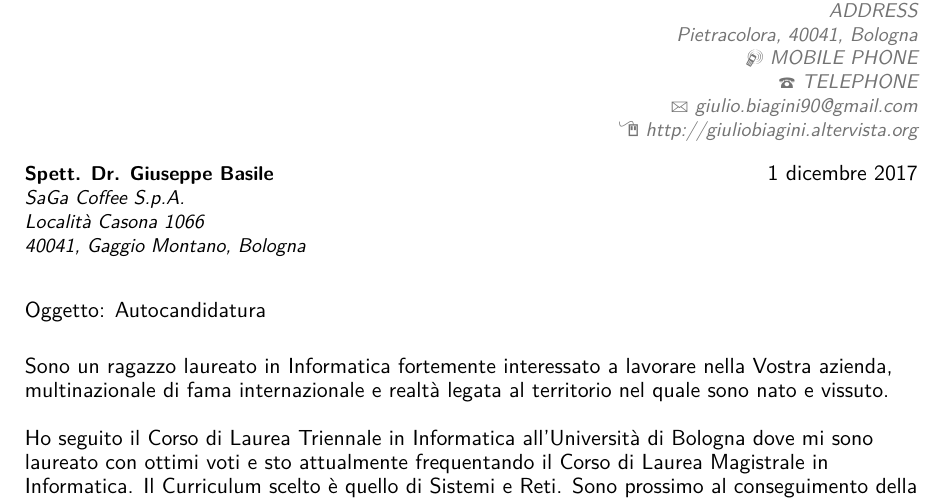
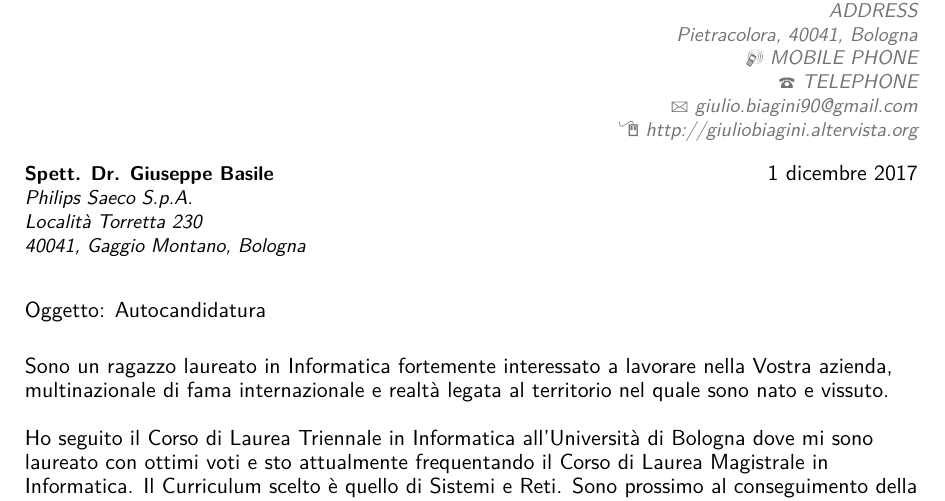
Before and after one commit to GiulioBiagini/Curriculum-Vitae, a LaTeX CV (src/main.tex, which reads src/0_cover_letter.tex): part of page 1 of 5, cut so that both start at the same text. Compiled offline with pdfLaTeX.

Commit message:
Modifica indirizzo lettera di presentazione

```diff
--- a/src/0_cover_letter.tex
+++ b/src/0_cover_letter.tex
@@ -22,8 +22,8 @@
 \clearpage
 
 \recipient{Spett. Dr. Giuseppe Basile}{
-	SaGa Coffee S.p.A.\\
-	Località Casona 1066\\
+	Philips Saeco S.p.A.\\
+	Località Torretta 230\\
 	40041, Gaggio Montano, Bologna
 }
 
```
Also changed, not shown: src/main.pdf.
